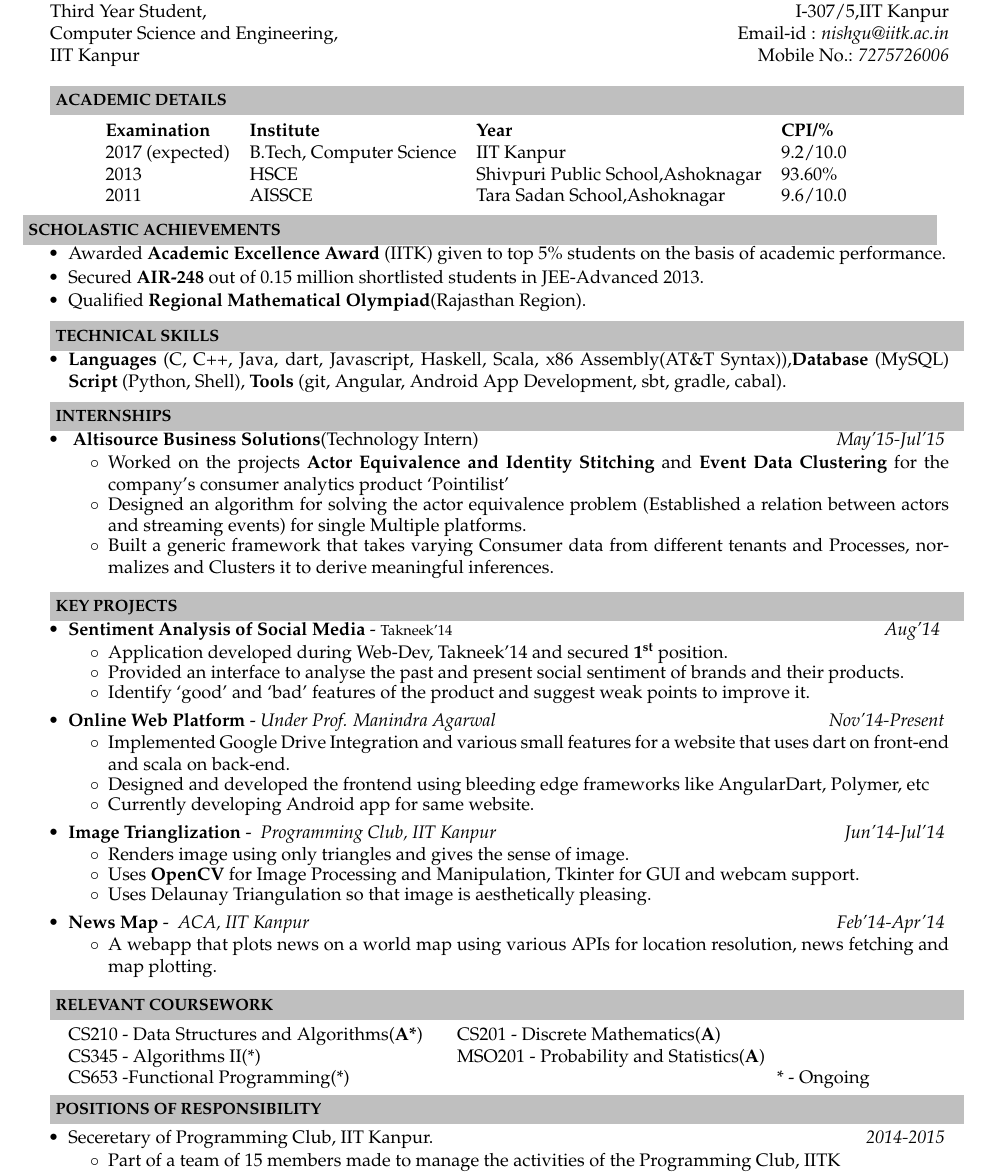
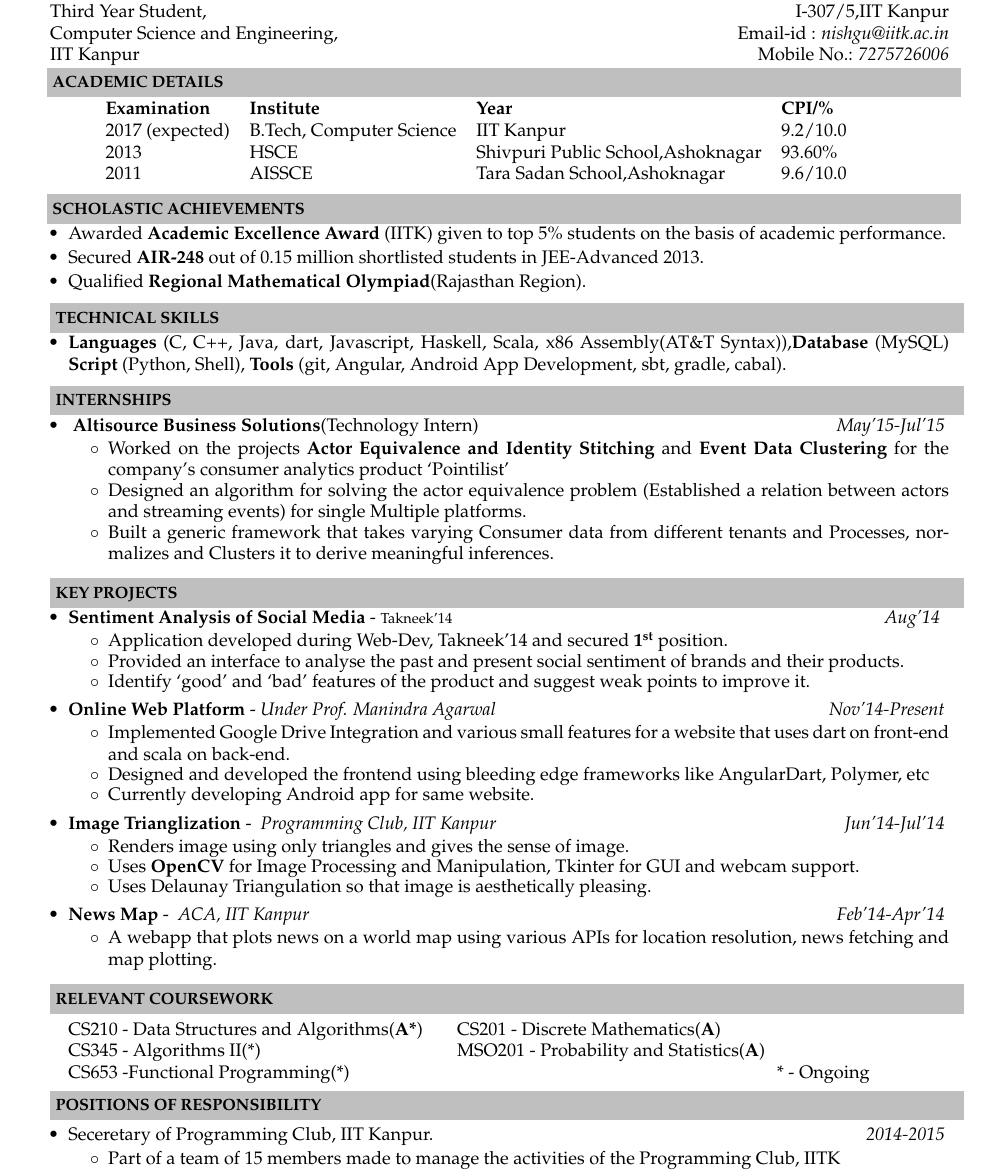
Before and after one commit to Nishant9/Resume, a LaTeX CV (Resume-Company.tex): part of the page, cut so that both start at the same text. Compiled offline with pdfLaTeX.

Commit message:
Minor Changes

```diff
--- a/Resume-Company.tex
+++ b/Resume-Company.tex
@@ -1,6 +1,6 @@
 \documentclass[a4paper,10pt]{article}
 % -----------------------------------------------------------
-\usepackage[top=0.55in, bottom=0.25in, left=0.45in, right=0.75in]{geometry}
+\usepackage[top=0.35in, bottom=0.25in, left=0.45in, right=0.75in]{geometry}
 \usepackage{graphicx}
 \usepackage{url}
 \usepackage[super]{nth}
@@ -44,8 +44,8 @@
 \indent Third Year Student,  \hfill {I-307/5,IIT Kanpur}  \\
 \indent Computer Science and Engineering, \hfill Email-id : \textit{nishgu@iitk.ac.in}  \\
 \indent IIT Kanpur \hfill Mobile No.: \textit{7275726006} \\
-
-\resheading{\textbf{ACADEMIC DETAILS} }\\[\lsep]
+\vspace{-1mm}
+\hspace{4mm}\resheading{\textbf{ACADEMIC DETAILS} }\\[\lsep]
 \\ \vspace{-2mm}
 % \begin{table}[ht!]
 \begin{center}
```
Also changed, not shown: Resume-Company.pdf, Resume-Company.tex (2 more changed lines).
